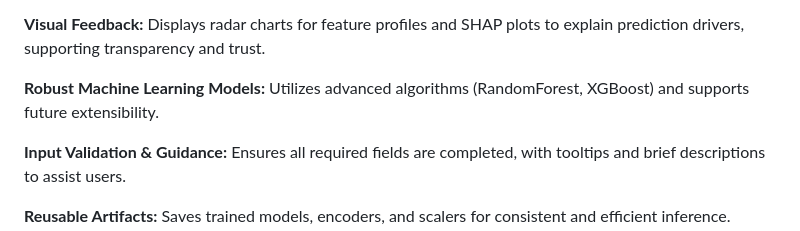
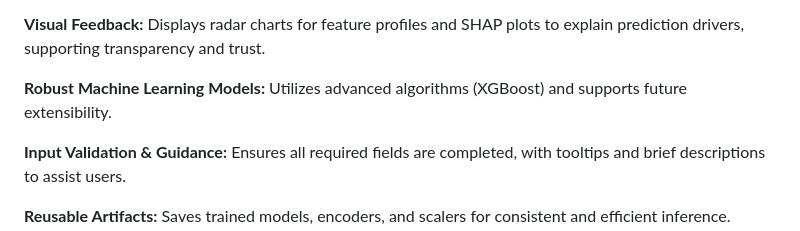
Before and after one commit to debarghyakundu123/vHackathon-USE-CASE-4, a Markdown page: README.md, the part around the change printed below. GitHub-like rendering.

```diff
--- a/README.md
+++ b/README.md
@@ -18,7 +18,7 @@ Provides immediate 30-day readmission risk and probability score based on entere
 Displays radar charts for feature profiles and SHAP plots to explain prediction drivers, supporting transparency and trust.
 
 **Robust Machine Learning Models:**
-Utilizes advanced algorithms (RandomForest, XGBoost) and supports future extensibility.
+Utilizes advanced algorithms (XGBoost) and supports future extensibility.
 
 **Input Validation & Guidance:**
 Ensures all required fields are completed, with tooltips and brief descriptions to assist users.
```
Also changed, not shown: other parts of README.md (+3 -3 lines).
